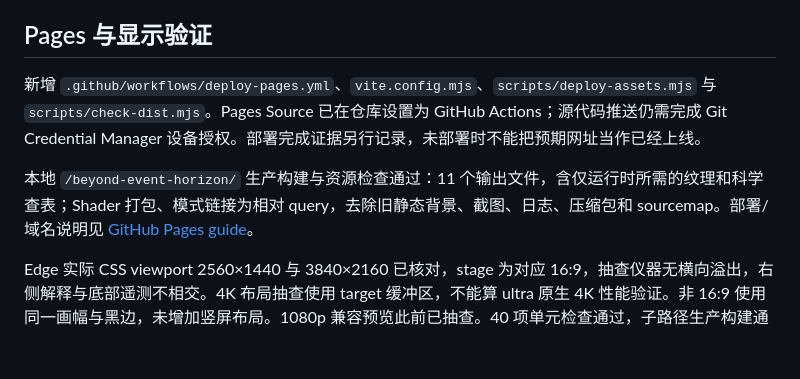
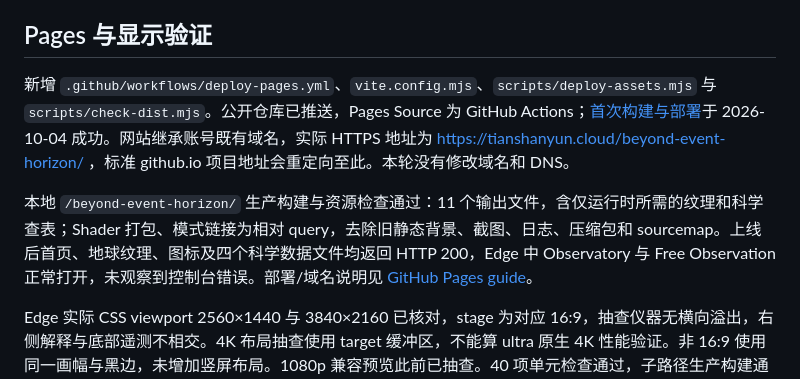
Before and after one commit to zyx663666/beyond-event-horizon, a Markdown page: docs/final-experience-pass.md, the part around the change. GitHub-like rendering; blank space fills up the shorter version.

```diff
--- a/docs/final-experience-pass.md
+++ b/docs/final-experience-pass.md
@@ -60,9 +60,9 @@ OpeningSequence 由统一影片时钟驱动 smoothstep 曲线，支持重播和
 
 ## Pages 与显示验证
 
-新增 `.github/workflows/deploy-pages.yml`、`vite.config.mjs`、`scripts/deploy-assets.mjs` 与 `scripts/check-dist.mjs`。Pages Source 已在仓库设置为 GitHub Actions；源代码推送仍需完成 Git Credential Manager 设备授权。部署完成证据另行记录，未部署时不能把预期网址当作已经上线。
+新增 `.github/workflows/deploy-pages.yml`、`vite.config.mjs`、`scripts/deploy-assets.mjs` 与 `scripts/check-dist.mjs`。公开仓库已推送，Pages Source 为 GitHub Actions；[首次构建与部署](https://github.com/zyx663666/beyond-event-horizon/actions/runs/37170044522)于 2026-10-04 成功。网站继承账号既有域名，实际 HTTPS 地址为 https://tianshanyun.cloud/beyond-event-horizon/ ，标准 github.io 项目地址会重定向至此。本轮没有修改域名和 DNS。
 
-本地 `/beyond-event-horizon/` 生产构建与资源检查通过：11 个输出文件，含仅运行时所需的纹理和科学查表；Shader 打包、模式链接为相对 query，去除旧静态背景、截图、日志、压缩包和 sourcemap。部署/域名说明见 [GitHub Pages guide](github-pages.md)。
+本地 `/beyond-event-horizon/` 生产构建与资源检查通过：11 个输出文件，含仅运行时所需的纹理和科学查表；Shader 打包、模式链接为相对 query，去除旧静态背景、截图、日志、压缩包和 sourcemap。上线后首页、地球纹理、图标及四个科学数据文件均返回 HTTP 200，Edge 中 Observatory 与 Free Observation 正常打开，未观察到控制台错误。部署/域名说明见 [GitHub Pages guide](github-pages.md)。
 
 Edge 实际 CSS viewport 2560×1440 与 3840×2160 已核对，stage 为对应 16:9，抽查仪器无横向溢出，右侧解释与底部遥测不相交。4K 布局抽查使用 target 缓冲区，不能算 ultra 原生 4K 性能验证。非 16:9 使用同一画幅与黑边，未增加竖屏布局。1080p 兼容预览此前已抽查。40 项单元检查通过，子路径生产构建通过，关键帧 Shader 错误为 0。
 
```
Also changed, not shown: README.md (+3 -1 lines), docs/github-pages.md (+3 -1 lines).
